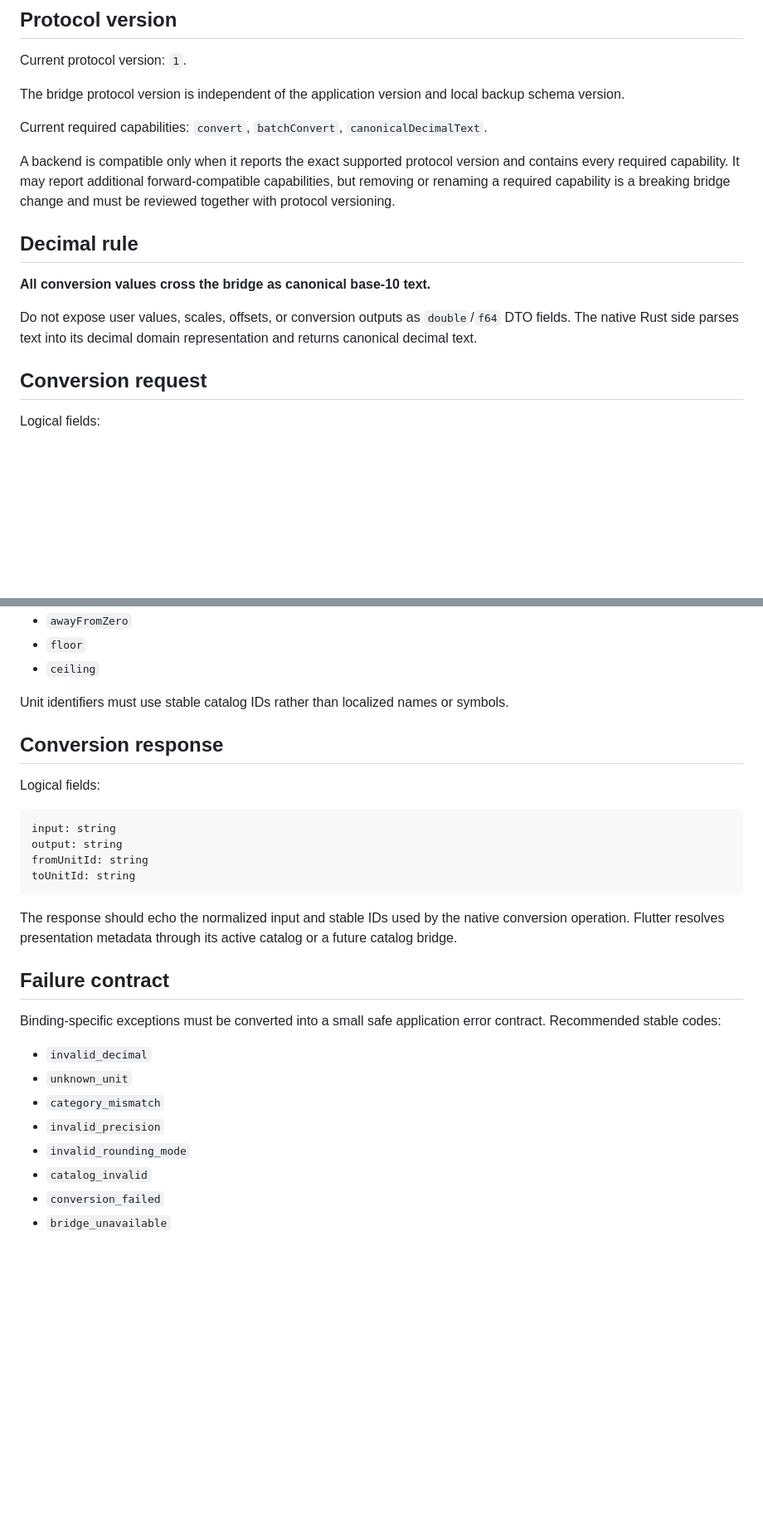
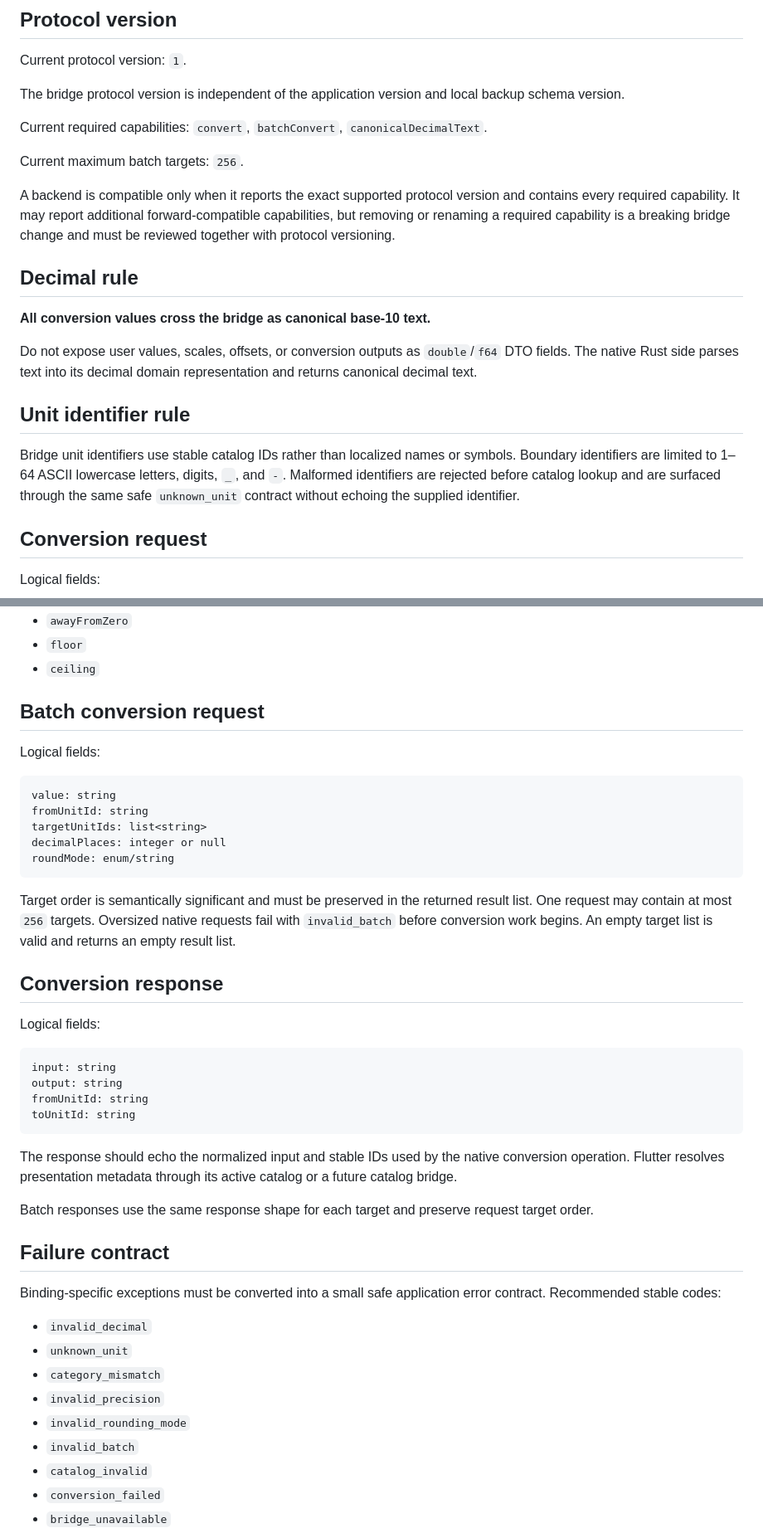
Before and after one commit to sanskarIN/unitflow, a Markdown page: docs/bridge-protocol.md, 2 parts joined by grey strips. Shown at 83% size. GitHub-like rendering; blank space fills up the shorter version.

````diff
--- a/docs/bridge-protocol.md
+++ b/docs/bridge-protocol.md
@@ -10,6 +10,8 @@ The bridge protocol version is independent of the application version and local
 
 Current required capabilities: `convert`, `batchConvert`, `canonicalDecimalText`.
 
+Current maximum batch targets: `256`.
+
 A backend is compatible only when it reports the exact supported protocol version and contains every required capability. It may report additional forward-compatible capabilities, but removing or renaming a required capability is a breaking bridge change and must be reviewed together with protocol versioning.
 
 ## Decimal rule
@@ -17,6 +19,10 @@ A backend is compatible only when it reports the exact supported protocol versio
 **All conversion values cross the bridge as canonical base-10 text.**
 
 Do not expose user values, scales, offsets, or conversion outputs as `double`/`f64` DTO fields. The native Rust side parses text into its decimal domain representation and returns canonical decimal text.
+
+## Unit identifier rule
+
+Bridge unit identifiers use stable catalog IDs rather than localized names or symbols. Boundary identifiers are limited to 1–64 ASCII lowercase letters, digits, `_`, and `-`. Malformed identifiers are rejected before catalog lookup and are surfaced through the same safe `unknown_unit` contract without echoing the supplied identifier.
 
 ## Conversion request
 
@@ -39,7 +45,19 @@ Supported rounding identifiers:
 - `floor`
 - `ceiling`
 
-Unit identifiers must use stable catalog IDs rather than localized names or symbols.
+## Batch conversion request
+
+Logical fields:
+
+```text
+value: string
+fromUnitId: string
+targetUnitIds: list<string>
+decimalPlaces: integer or null
+roundMode: enum/string
+```
+
+Target order is semantically significant and must be preserved in the returned result list. One request may contain at most `256` targets. Oversized native requests fail with `invalid_batch` before conversion work begins. An empty target list is valid and returns an empty result list.
 
 ## Conversion response
 
@@ -54,6 +72,8 @@ toUnitId: string
 
 The response should echo the normalized input and stable IDs used by the native conversion operation. Flutter resolves presentation metadata through its active catalog or a future catalog bridge.
 
+Batch responses use the same response shape for each target and preserve request target order.
+
 ## Failure contract
 
 Binding-specific exceptions must be converted into a small safe application error contract. Recommended stable codes:
@@ -63,6 +83,7 @@ Binding-specific exceptions must be converted into a small safe application erro
 - `category_mismatch`
 - `invalid_precision`
 - `invalid_rounding_mode`
+- `invalid_batch`
 - `catalog_invalid`
 - `conversion_failed`
 - `bridge_unavailable`
````
Also changed, not shown: other parts of docs/bridge-protocol.md (+10 -8 lines).
